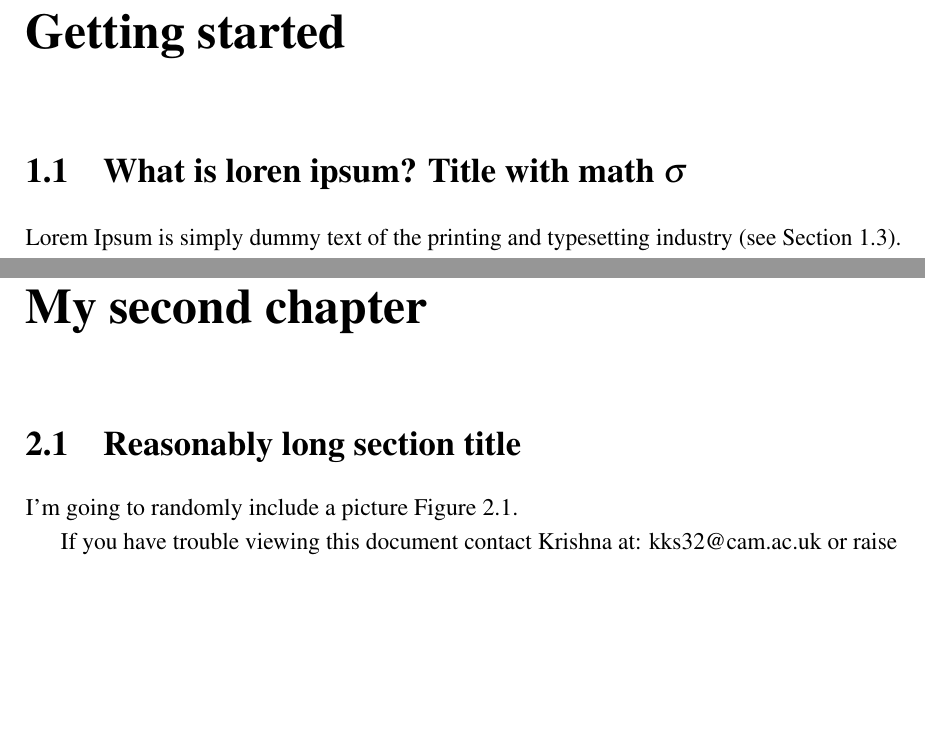
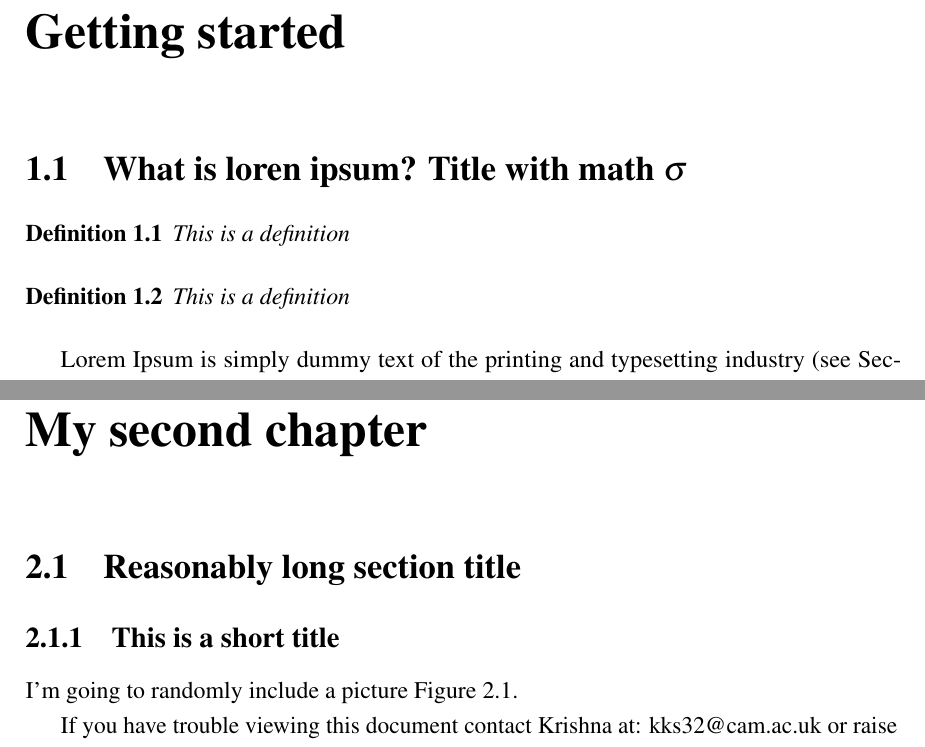
Before and after one commit to kduy/MT, a LaTeX thesis (FlinkSQL.tex, which reads Chapter01/chapter01.tex, Chapter02/chapter02.tex, thesis-info.tex): two parts of pages 19 and 23 of 41, joined at a grey line, cut so that both start at the same text, the shorter picture padded with empty space. Compiled offline with pdfLaTeX.

Commit message:
change name

```diff
--- a/Chapter1/chapter1.tex
+++ b/Chapter01/chapter01.tex
@@ -18,6 +18,15 @@
 
 %********************************** %First Section  **************************************
 \section{What is loren ipsum? Title with math \texorpdfstring{$\sigma$}{[sigma]}} %Section - 1.1
+
+\begin{defi}
+This is a definition
+\end{defi}
+
+
+\begin{defi}
+This is a definition
+\end{defi}
 
 Lorem Ipsum is simply dummy text of the printing and typesetting industry (see
 Section~\ref{section1.3}). Lorem Ipsum~\citep{Aup91} has been the industry's
--- a/Chapter2/chapter2.tex
+++ b/Chapter02/chapter02.tex
@@ -5,16 +5,18 @@
 \chapter{My second chapter}
 
 \ifpdf
-    \graphicspath{{Chapter2/Figs/Raster/}{Chapter2/Figs/PDF/}{Chapter2/Figs/}}
+    \graphicspath{{Chapter02/Figs/Raster/}{Chapter02/Figs/PDF/}{Chapter02/Figs/}}
 \else
-    \graphicspath{{Chapter2/Figs/Vector/}{Chapter2/Figs/}}
+    \graphicspath{{Chapter02/Figs/Vector/}{Chapter02/Figs/}}
 \fi
 
 
 \section[Short title]{Reasonably long section title}
+\subsection{This is a short title}
 
 % Uncomment this line, when you have siunitx package loaded.
 %The SI Units for dynamic viscosity is \si{\newton\second\per\metre\squared}.
+
 I'm going to randomly include a picture Figure~\ref{fig:minion}.
 
 
--- a/thesis.tex
+++ b/FlinkSQL.tex
@@ -12,6 +12,11 @@
 % Please have a look at the README.md file for info on how to use the template
 
 \documentclass[a4paper,12pt,times,numbered,print,index]{Classes/PhDThesisPSnPDF}
+
+\usepackage{amsmath}
+\usepackage{amssymb,latexsym}
+\usepackage{graphicx}
+\newtheorem{defi}{Definition}[chapter]
 
 % ******************************************************************************
 % ******************************* Class Options ********************************
--- a/thesis-info.tex
+++ b/thesis-info.tex
@@ -16,7 +16,9 @@
 
 %% University and Crest
 \university{ELTE University}
-\crest{\includegraphics[width=0.25\textwidth]{University_Crest}}
+\crest{\includegraphics[width=0.25\textwidth]{ELTE_logo}}
+\crest{\includegraphics[width=0.25\textwidth]{ELTE_logo}}
+
 
 %% You can redefine the submission text:
 % Default as per the University guidelines:
```
Also changed, not shown: Chapter02/Figs/Raster/TomandJerry.png (renamed from Chapter2/Figs/Raster/TomandJerry.png), Chapter02/Figs/Raster/WallE.png (renamed from Chapter2/Figs/Raster/WallE.png), Chapter02/Figs/Raster/minion.png (renamed from Chapter2/Figs/Raster/minion.png), Chapter02/Figs/Vector/TomandJerry.eps (renamed from Chapter2/Figs/Vector/TomandJerry.eps), Chapter02/Figs/Vector/WallE.eps (renamed from Chapter2/Figs/Vector/WallE.eps), Chapter02/Figs/Vector/minion.eps (renamed from Chapter2/Figs/Vector/minion.eps), Chapter03/chapter03.tex (renamed from Chapter3/chapter3.tex), Figs/ELTE_logo.png (added), FlinkSQL.pdf (added), thesis.pdf, Chapter02/chapter02.tex (1 more changed lines), FlinkSQL.tex (6 more changed lines).
